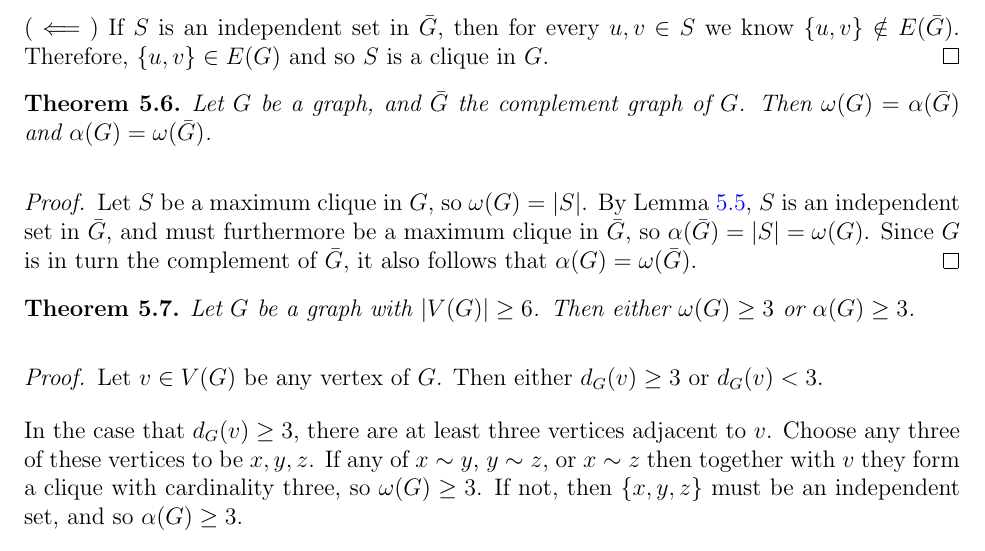
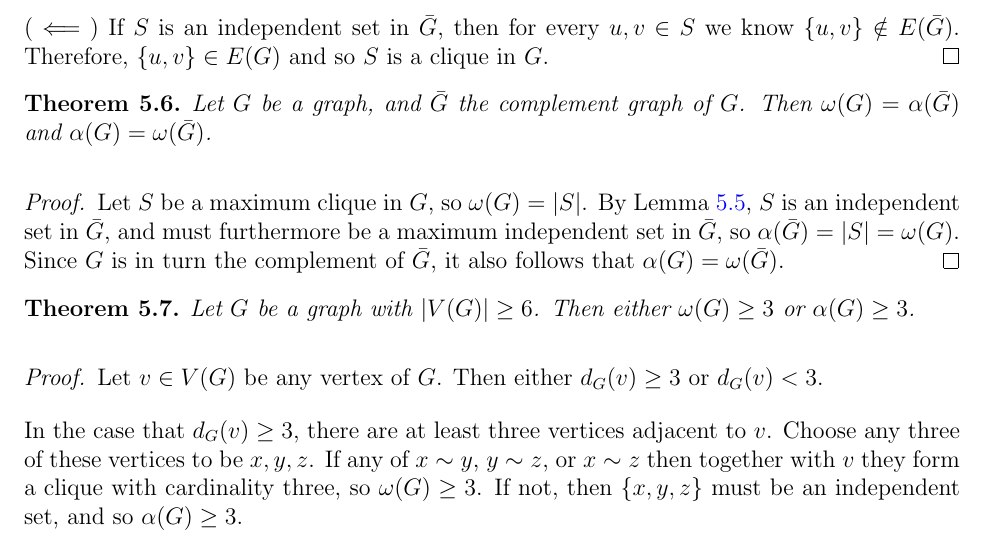
Before and after one commit to brendanburkhart/notes, a LaTeX document (Discrete/discrete.tex): part of page 15 of 24, cut so that both start at the same text. Compiled offline with pdfLaTeX.

Commit message:
Fix mistake

```diff
--- a/Discrete/discrete.tex
+++ b/Discrete/discrete.tex
@@ -658,7 +658,7 @@ Let $n, k \in \N$. The \emph{binomial coefficient} $\binom{n}{k}$ is the number
 \end{thm}
 
 \begin{proof}
-    Let $S$ be a maximum clique in $G$, so $\omega(G) = |S|$. By Lemma \ref{clique-independent-complement}, $S$ is an independent set in $\bar{G}$, and must furthermore be a maximum clique in $\bar{G}$, so $\alpha(\bar{G}) = |S| = \omega(G)$. Since $G$ is in turn the complement of $\bar{G}$, it also follows that $\alpha(G) = \omega(\bar{G})$.
+    Let $S$ be a maximum clique in $G$, so $\omega(G) = |S|$. By Lemma \ref{clique-independent-complement}, $S$ is an independent set in $\bar{G}$, and must furthermore be a maximum independent set in $\bar{G}$, so $\alpha(\bar{G}) = |S| = \omega(G)$. Since $G$ is in turn the complement of $\bar{G}$, it also follows that $\alpha(G) = \omega(\bar{G})$.
 \end{proof}
 
 \begin{thm}
```
